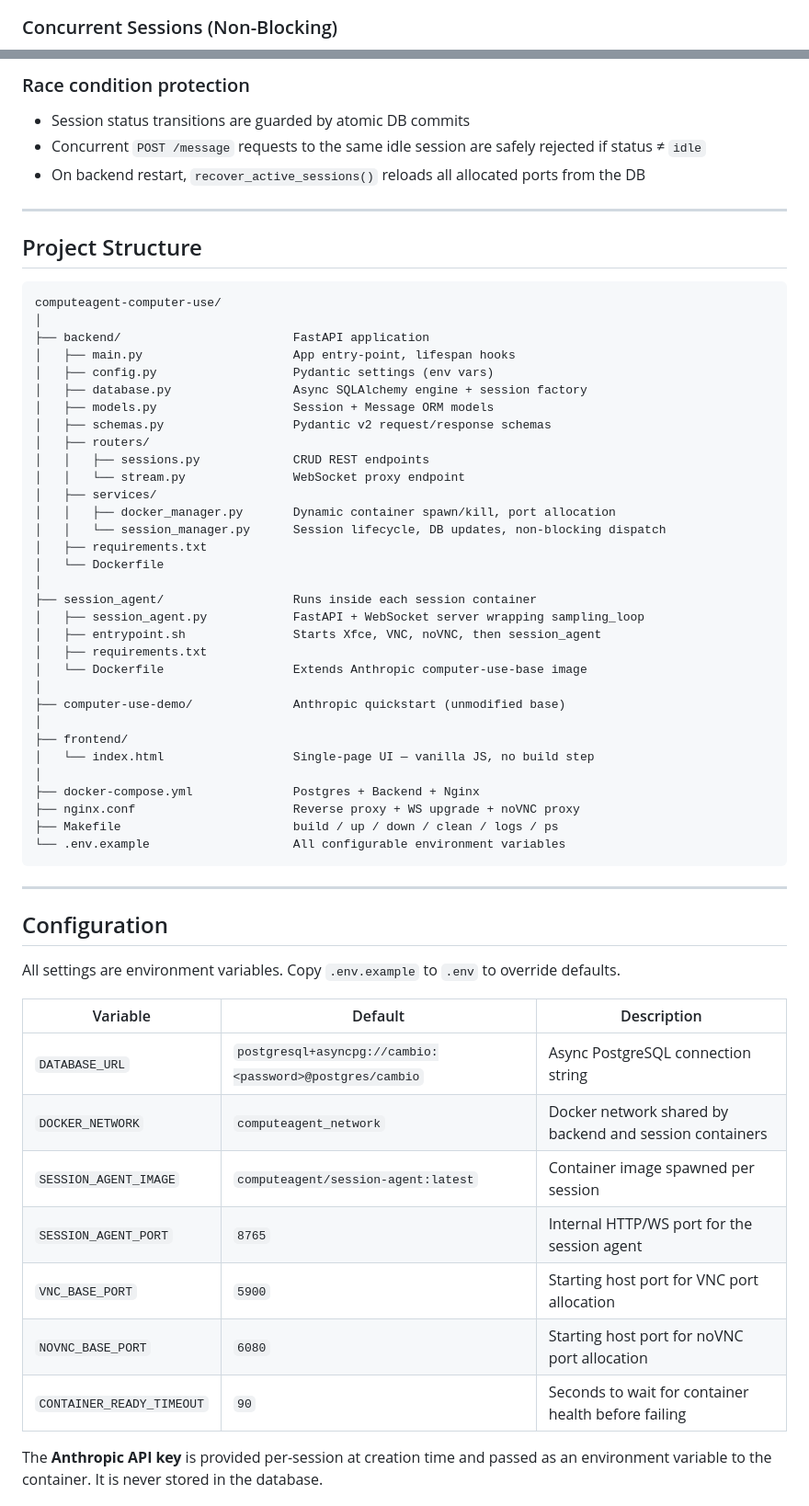
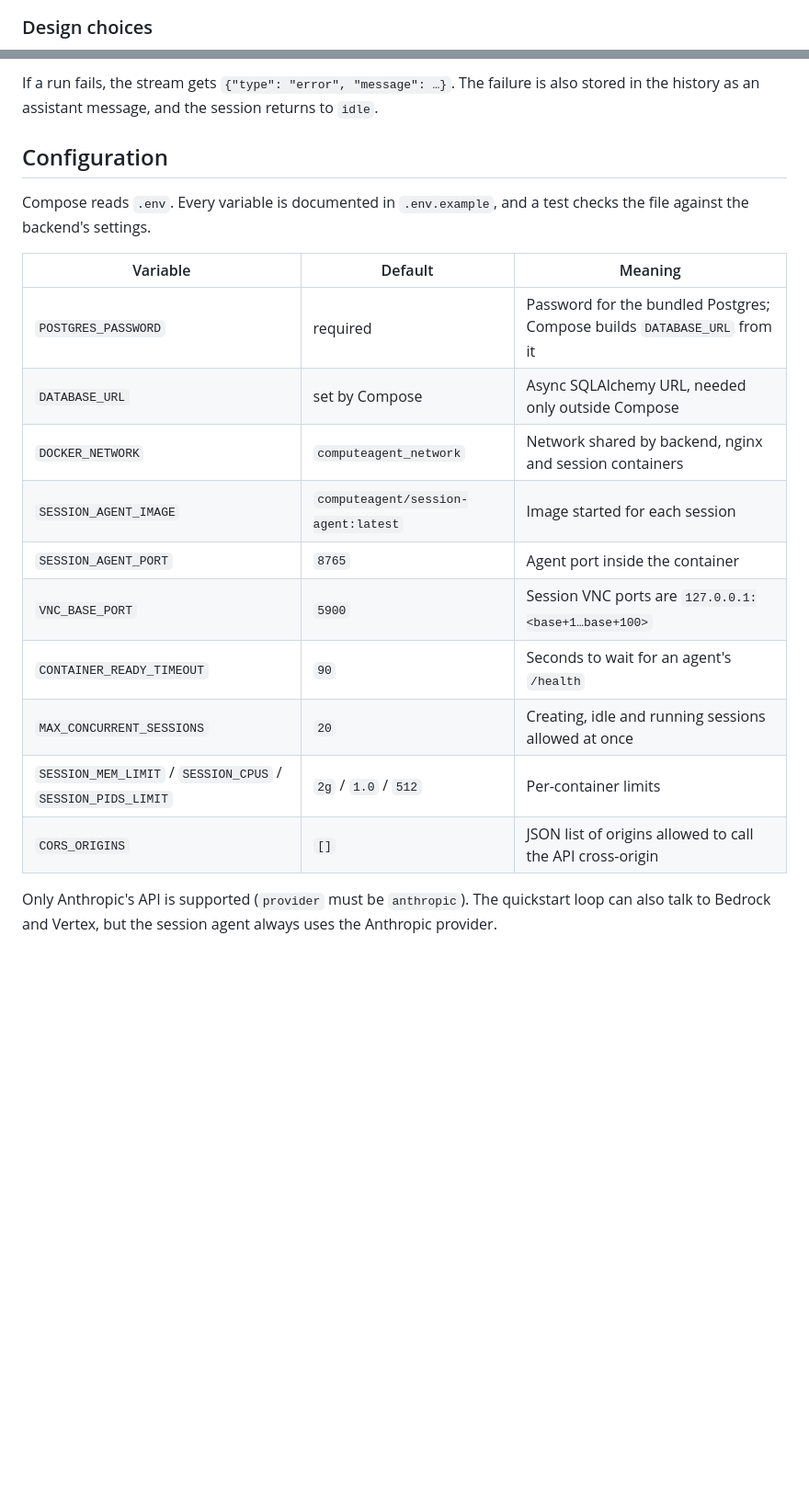
Before and after one commit to DevZoro-hub/computer-use-agent, a Markdown page: README.md, 2 parts joined by grey strips. Shown at 92% size. Drawn GitHub-style; blank space fills up the shorter version.

````diff
--- a/README.md
+++ b/README.md
@@ -104,4 +77,4 @@ sequenceDiagram
 ```
 
-### Concurrent Sessions (Non-Blocking)
+### Design choices
 
@@ -303,62 +211,24 @@ An `asyncio.Lock` ensures that even if two session-create requests arrive at the
-### Race condition protection
-- Session status transitions are guarded by atomic DB commits
-- Concurrent `POST /message` requests to the same idle session are safely rejected if status ≠ `idle`
-- On backend restart, `recover_active_sessions()` reloads all allocated ports from the DB
-
----
-
-## Project Structure
-
-```
-computeagent-computer-use/
-│
-├── backend/                        FastAPI application
-│   ├── main.py                     App entry-point, lifespan hooks
-│   ├── config.py                   Pydantic settings (env vars)
-│   ├── database.py                 Async SQLAlchemy engine + session factory
-│   ├── models.py                   Session + Message ORM models
-│   ├── schemas.py                  Pydantic v2 request/response schemas
-│   ├── routers/
-│   │   ├── sessions.py             CRUD REST endpoints
-│   │   └── stream.py               WebSocket proxy endpoint
-│   ├── services/
-│   │   ├── docker_manager.py       Dynamic container spawn/kill, port allocation
-│   │   └── session_manager.py      Session lifecycle, DB updates, non-blocking dispatch
-│   ├── requirements.txt
-│   └── Dockerfile
-│
-├── session_agent/                  Runs inside each session container
-│   ├── session_agent.py            FastAPI + WebSocket server wrapping sampling_loop
-│   ├── entrypoint.sh               Starts Xfce, VNC, noVNC, then session_agent
-│   ├── requirements.txt
-│   └── Dockerfile                  Extends Anthropic computer-use-base image
-│
-├── computer-use-demo/              Anthropic quickstart (unmodified base)
-│
-├── frontend/
-│   └── index.html                  Single-page UI — vanilla JS, no build step
-│
-├── docker-compose.yml              Postgres + Backend + Nginx
-├── nginx.conf                      Reverse proxy + WS upgrade + noVNC proxy
-├── Makefile                        build / up / down / clean / logs / ps
-└── .env.example                    All configurable environment variables
-```
-
----
+If a run fails, the stream gets `{"type": "error", "message": …}`. The failure is also stored in
+the history as an assistant message, and the session returns to `idle`.
 
 ## Configuration
 
-All settings are environment variables. Copy `.env.example` to `.env` to override defaults.
+Compose reads `.env`. Every variable is documented in `.env.example`, and a test checks the
+file against the backend's settings.
 
-| Variable | Default | Description |
+| Variable | Default | Meaning |
 |---|---|---|
-| `DATABASE_URL` | `postgresql+asyncpg://cambio:<password>@postgres/cambio` | Async PostgreSQL connection string |
-| `DOCKER_NETWORK` | `computeagent_network` | Docker network shared by backend and session containers |
-| `SESSION_AGENT_IMAGE` | `computeagent/session-agent:latest` | Container image spawned per session |
-| `SESSION_AGENT_PORT` | `8765` | Internal HTTP/WS port for the session agent |
-| `VNC_BASE_PORT` | `5900` | Starting host port for VNC port allocation |
-| `NOVNC_BASE_PORT` | `6080` | Starting host port for noVNC port allocation |
-| `CONTAINER_READY_TIMEOUT` | `90` | Seconds to wait for container health before failing |
+| `POSTGRES_PASSWORD` | required | Password for the bundled Postgres; Compose builds `DATABASE_URL` from it |
+| `DATABASE_URL` | set by Compose | Async SQLAlchemy URL, needed only outside Compose |
+| `DOCKER_NETWORK` | `computeagent_network` | Network shared by backend, nginx and session containers |
+| `SESSION_AGENT_IMAGE` | `computeagent/session-agent:latest` | Image started for each session |
+| `SESSION_AGENT_PORT` | `8765` | Agent port inside the container |
+| `VNC_BASE_PORT` | `5900` | Session VNC ports are `127.0.0.1:<base+1…base+100>` |
+| `CONTAINER_READY_TIMEOUT` | `90` | Seconds to wait for an agent's `/health` |
+| `MAX_CONCURRENT_SESSIONS` | `20` | Creating, idle and running sessions allowed at once |
+| `SESSION_MEM_LIMIT` / `SESSION_CPUS` / `SESSION_PIDS_LIMIT` | `2g` / `1.0` / `512` | Per-container limits |
+| `CORS_ORIGINS` | `[]` | JSON list of origins allowed to call the API cross-origin |
 
-The **Anthropic API key** is provided per-session at creation time and passed as an environment variable to the container. It is never stored in the database.
+Only Anthropic's API is supported (`provider` must be `anthropic`). The quickstart loop can also
+talk to Bedrock and Vertex, but the session agent always uses the Anthropic provider.
 
````
Also changed, not shown: other parts of README.md (+217 -288 lines), docs/screenshots/feed-desktop.png (added), docs/screenshots/feed-mobile.png (added), docs/screenshots/history-desktop.png (added), docs/screenshots/new-session-desktop.png (added), docs/screenshots/welcome-desktop.png (added), 2 other files.
